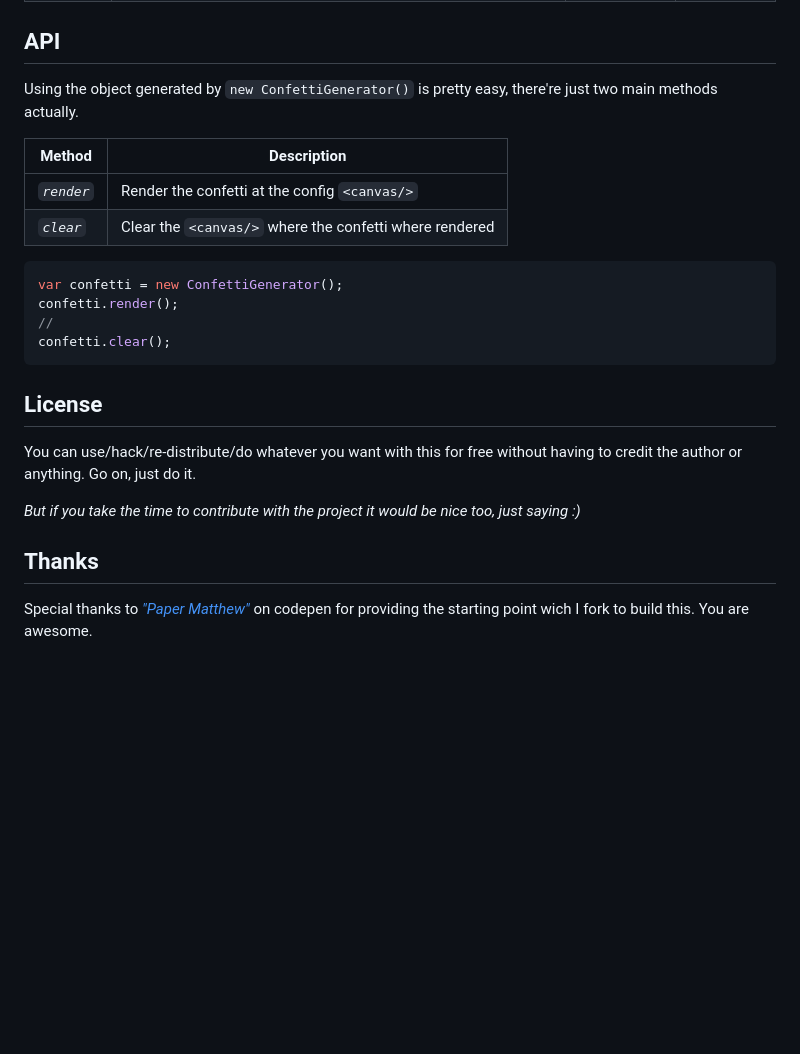
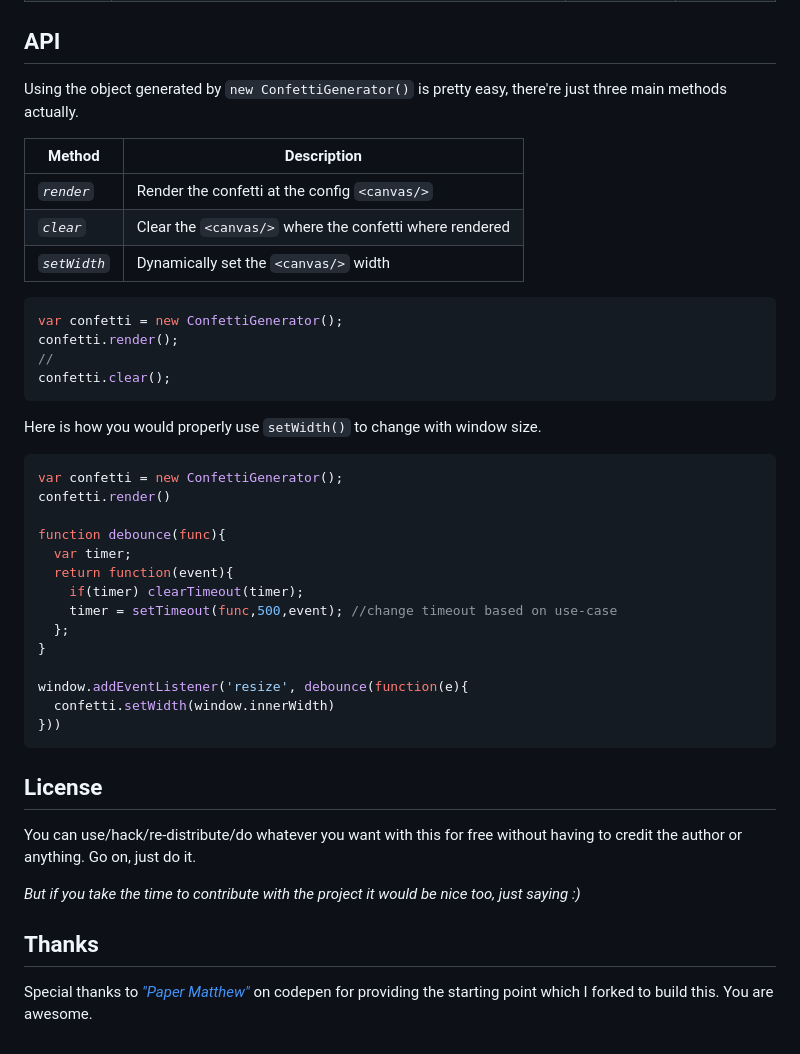
Before and after one commit to Agezao/confetti-js, a Markdown page: README.md, the part around the change. GitHub-like rendering; blank space fills up the shorter version.

Commit message:
update README to include setWidth()

````diff
--- a/README.md
+++ b/README.md
@@ -108,12 +108,13 @@ You must specify the `type` and `src` properties. There are also a few other con
 | *`weight`* | The probability of this particle being rendered, where 1 is a regular weight, and 0.1 is uncommon. | `0.5` | `1` |
 
 ## API
-Using the object generated by `new ConfettiGenerator()` is pretty easy, there're just two main methods actually.
+Using the object generated by `new ConfettiGenerator()` is pretty easy, there're just three main methods actually.
 
 | Method | Description |
 |---------------------------|-------------|
 | *`render`* | Render the confetti at the config `<canvas/>` |
 | *`clear`* | Clear the `<canvas/>` where the confetti where rendered |
+| *`setWidth`* | Dynamically set the `<canvas/>` width |
 
 ```javascript
 var confetti = new ConfettiGenerator();
@@ -122,10 +123,28 @@ confetti.render();
 confetti.clear();
 ```
 
+Here is how you would properly use `setWidth()` to change with window size.
+```javascript
+var confetti = new ConfettiGenerator();
+confetti.render()
+
+function debounce(func){
+  var timer;
+  return function(event){
+    if(timer) clearTimeout(timer);
+    timer = setTimeout(func,500,event); //change timeout based on use-case
+  };
+}
+
+window.addEventListener('resize', debounce(function(e){
+  confetti.setWidth(window.innerWidth)
+}))
+```
+
 ## License
 You can use/hack/re-distribute/do whatever you want with this for free without having to credit the author or anything. Go on, just do it.
 
 _But if you take the time to contribute with the project it would be nice too, just saying :)_
 
 ## Thanks
-Special thanks to _["Paper Matthew"](https://codepen.io/paper_matthew/pen/PNxrbK)_ on codepen for providing the starting point wich I fork to build this. You are awesome.
+Special thanks to _["Paper Matthew"](https://codepen.io/paper_matthew/pen/PNxrbK)_ on codepen for providing the starting point which I forked to build this. You are awesome.
````
